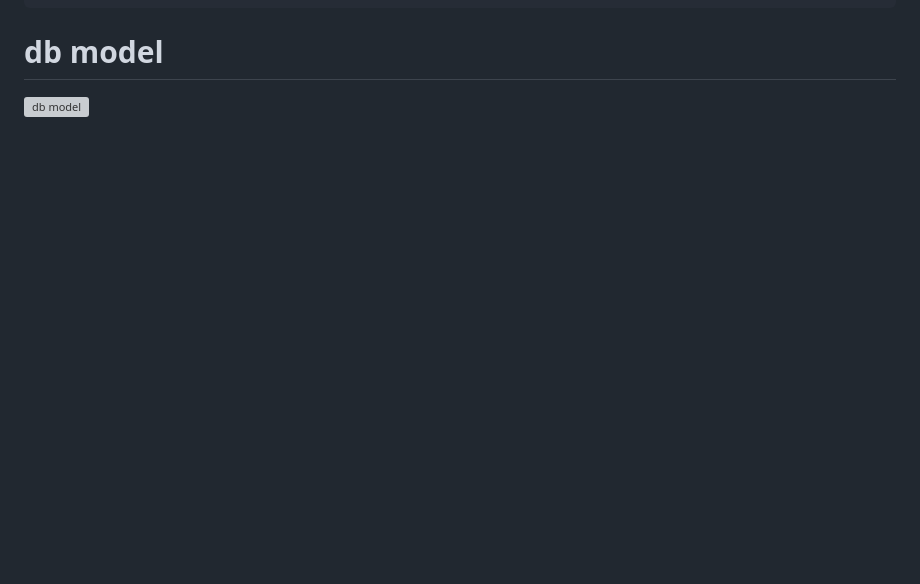
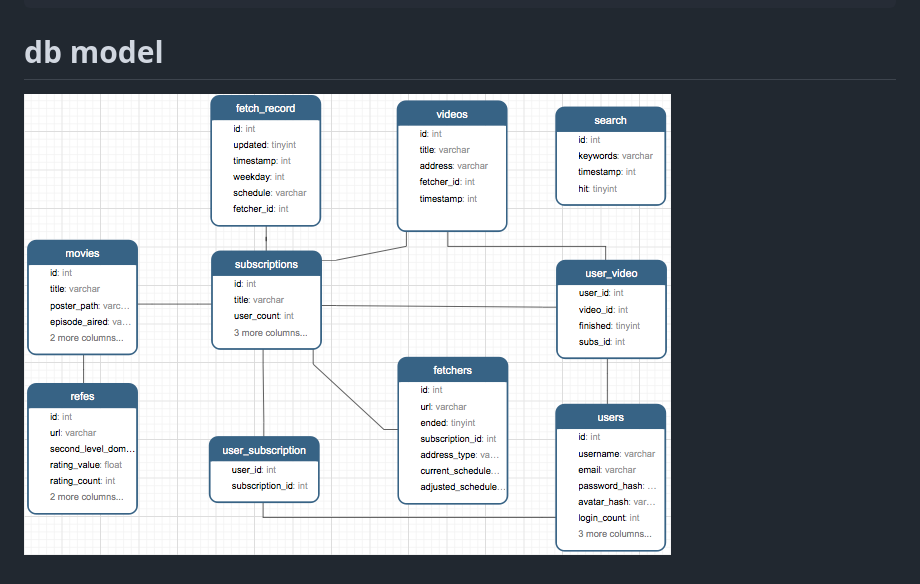
Before and after one commit to vivacoraje/chase, a Markdown page: README.md, the part around the change. GitHub-like rendering; pictures changed too: images/chase.png (added); blank space fills up the shorter version; grey boxes are pictures that could not be loaded.

````diff
--- a/README.md
+++ b/README.md
@@ -92,4 +92,4 @@ Via: 1.1 vegur
 ```
 
 # db model
-![db model](https://raw.githubusercontent.com/vivacoraje/chase/master/images/chase.tiff)
+![db model](https://raw.githubusercontent.com/vivacoraje/chase/master/images/chase.png)
````
Also changed, not shown: 1 other file.
